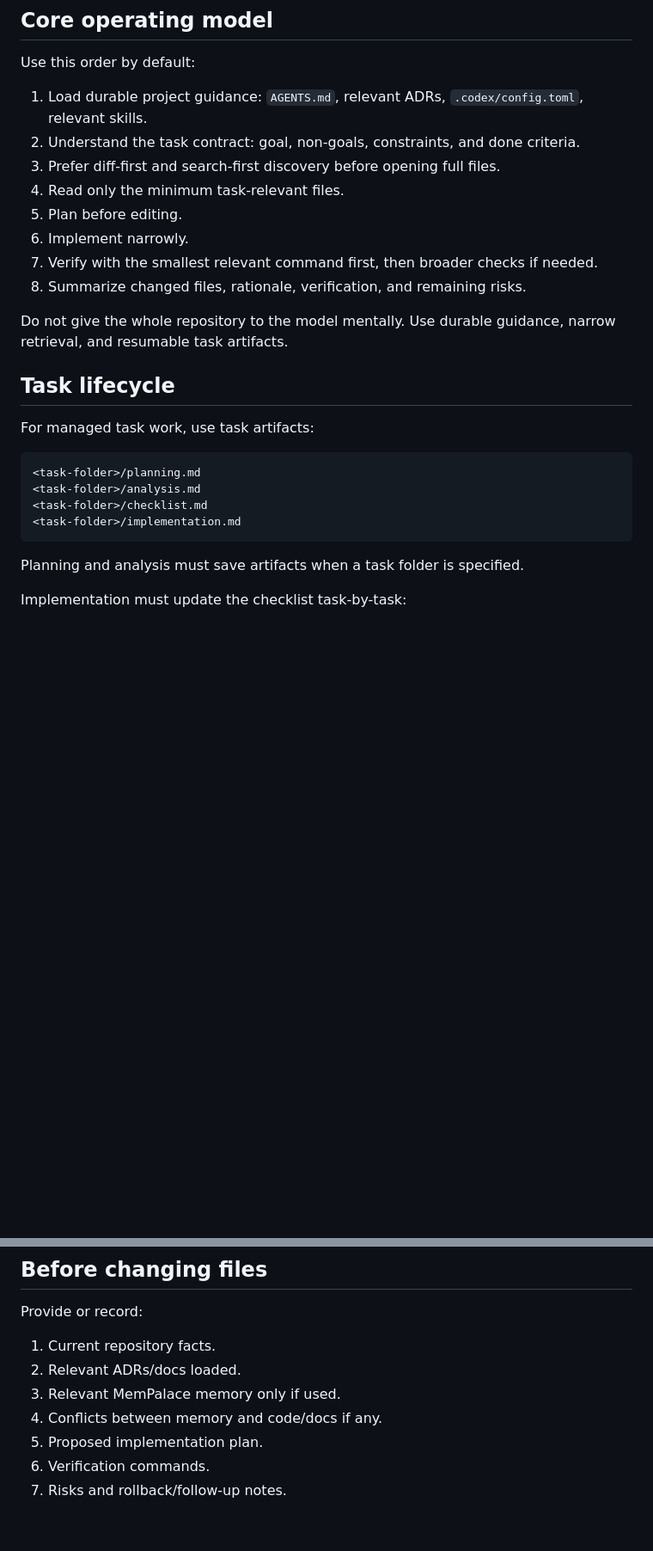
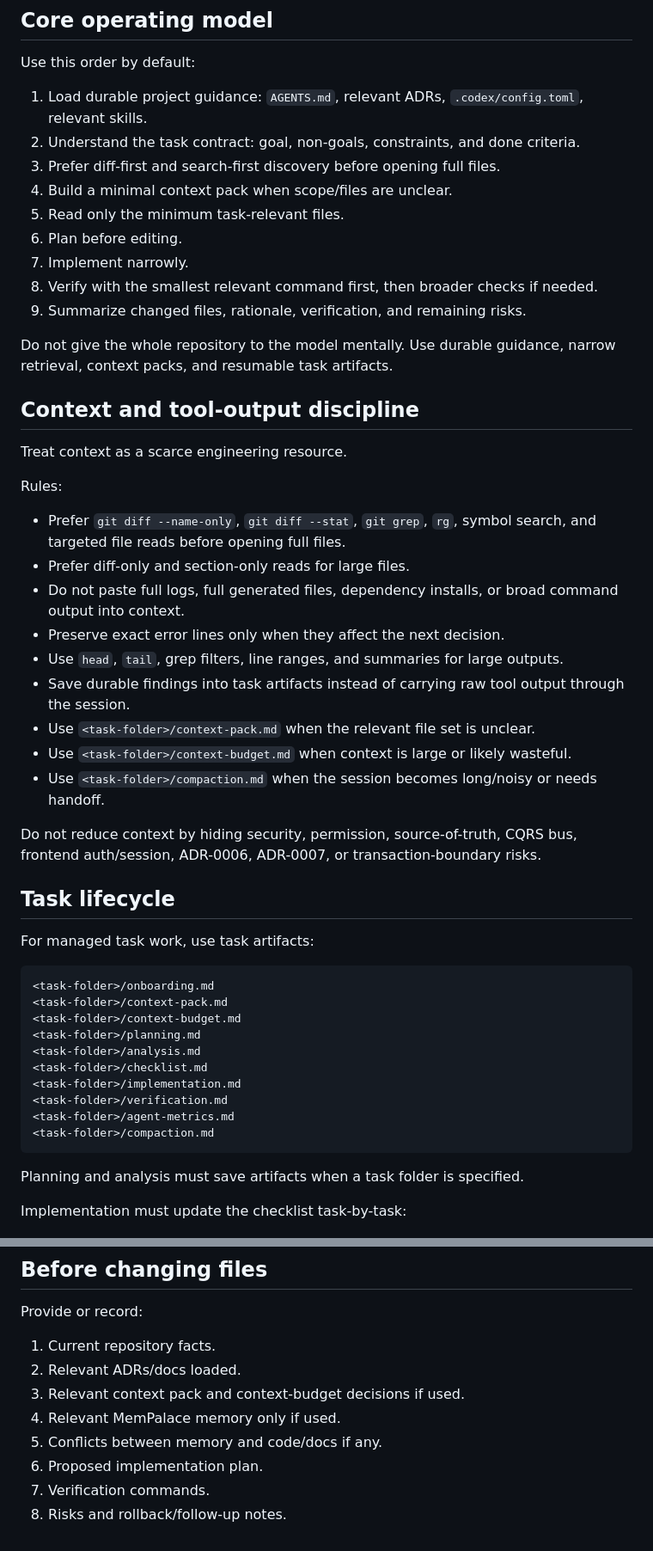
Before and after one commit to AlexanderKopyl/boardly, a Markdown page: AGENTS.md, 2 parts joined by grey strips. Shown at 86% size. Drawn GitHub-style; blank space fills up the shorter version.

Commit message:
Add context economy and tool output hygiene rules to AGENTS

````diff
--- a/AGENTS.md
+++ b/AGENTS.md
@@ -29,23 +29,48 @@ Use this order by default:
 1. Load durable project guidance: `AGENTS.md`, relevant ADRs, `.codex/config.toml`, relevant skills.
 2. Understand the task contract: goal, non-goals, constraints, and done criteria.
 3. Prefer diff-first and search-first discovery before opening full files.
-4. Read only the minimum task-relevant files.
-5. Plan before editing.
-6. Implement narrowly.
-7. Verify with the smallest relevant command first, then broader checks if needed.
-8. Summarize changed files, rationale, verification, and remaining risks.
+4. Build a minimal context pack when scope/files are unclear.
+5. Read only the minimum task-relevant files.
+6. Plan before editing.
+7. Implement narrowly.
+8. Verify with the smallest relevant command first, then broader checks if needed.
+9. Summarize changed files, rationale, verification, and remaining risks.
 
-Do not give the whole repository to the model mentally. Use durable guidance, narrow retrieval, and resumable task artifacts.
+Do not give the whole repository to the model mentally. Use durable guidance, narrow retrieval, context packs, and resumable task artifacts.
+
+## Context and tool-output discipline
+
+Treat context as a scarce engineering resource.
+
+Rules:
+
+- Prefer `git diff --name-only`, `git diff --stat`, `git grep`, `rg`, symbol search, and targeted file reads before opening full files.
+- Prefer diff-only and section-only reads for large files.
+- Do not paste full logs, full generated files, dependency installs, or broad command output into context.
+- Preserve exact error lines only when they affect the next decision.
+- Use `head`, `tail`, grep filters, line ranges, and summaries for large outputs.
+- Save durable findings into task artifacts instead of carrying raw tool output through the session.
+- Use `<task-folder>/context-pack.md` when the relevant file set is unclear.
+- Use `<task-folder>/context-budget.md` when context is large or likely wasteful.
+- Use `<task-folder>/compaction.md` when the session becomes long/noisy or needs handoff.
+
+Do not reduce context by hiding security, permission, source-of-truth, CQRS bus, frontend auth/session, ADR-0006, ADR-0007, or transaction-boundary risks.
 
 ## Task lifecycle
 
 For managed task work, use task artifacts:
 
 ```text
+<task-folder>/onboarding.md
+<task-folder>/context-pack.md
+<task-folder>/context-budget.md
 <task-folder>/planning.md
 <task-folder>/analysis.md
 <task-folder>/checklist.md
 <task-folder>/implementation.md
+<task-folder>/verification.md
+<task-folder>/agent-metrics.md
+<task-folder>/compaction.md
 ```
 
 Planning and analysis must save artifacts when a task folder is specified.
@@ -172,8 +197,9 @@ Provide or record:
 
 1. Current repository facts.
 2. Relevant ADRs/docs loaded.
-3. Relevant MemPalace memory only if used.
-4. Conflicts between memory and code/docs if any.
-5. Proposed implementation plan.
-6. Verification commands.
-7. Risks and rollback/follow-up notes.
+3. Relevant context pack and context-budget decisions if used.
+4. Relevant MemPalace memory only if used.
+5. Conflicts between memory and code/docs if any.
+6. Proposed implementation plan.
+7. Verification commands.
+8. Risks and rollback/follow-up notes.
````
